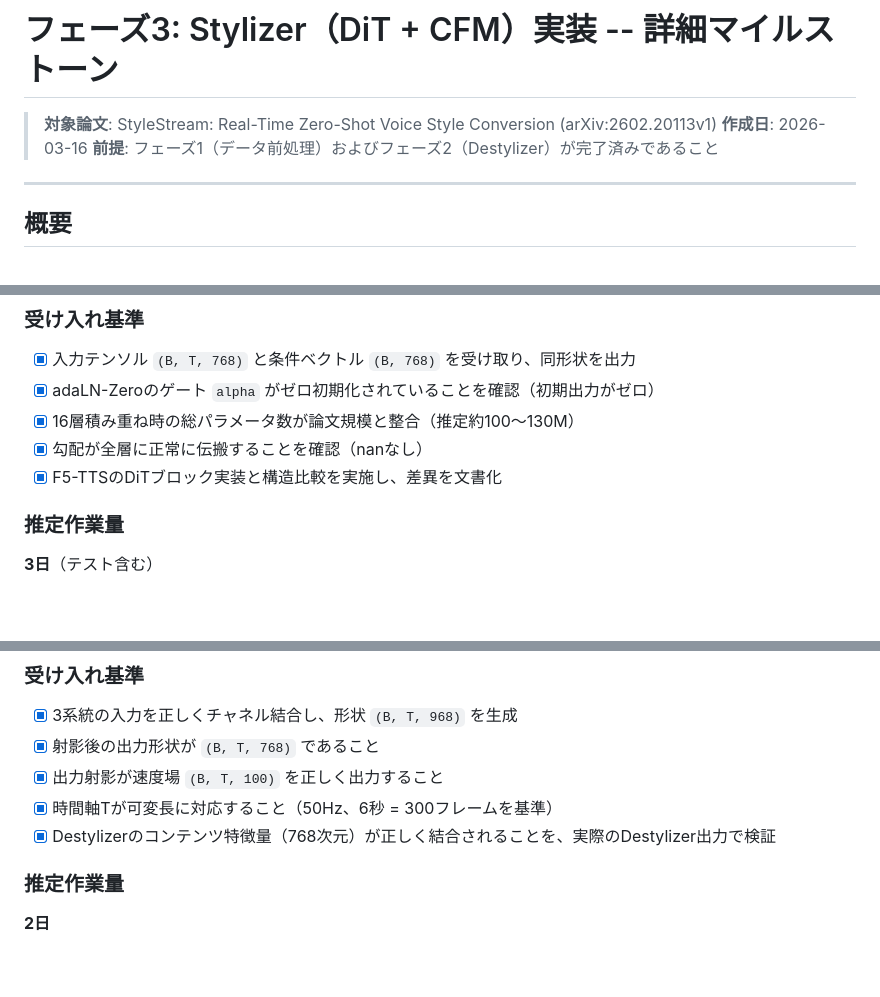
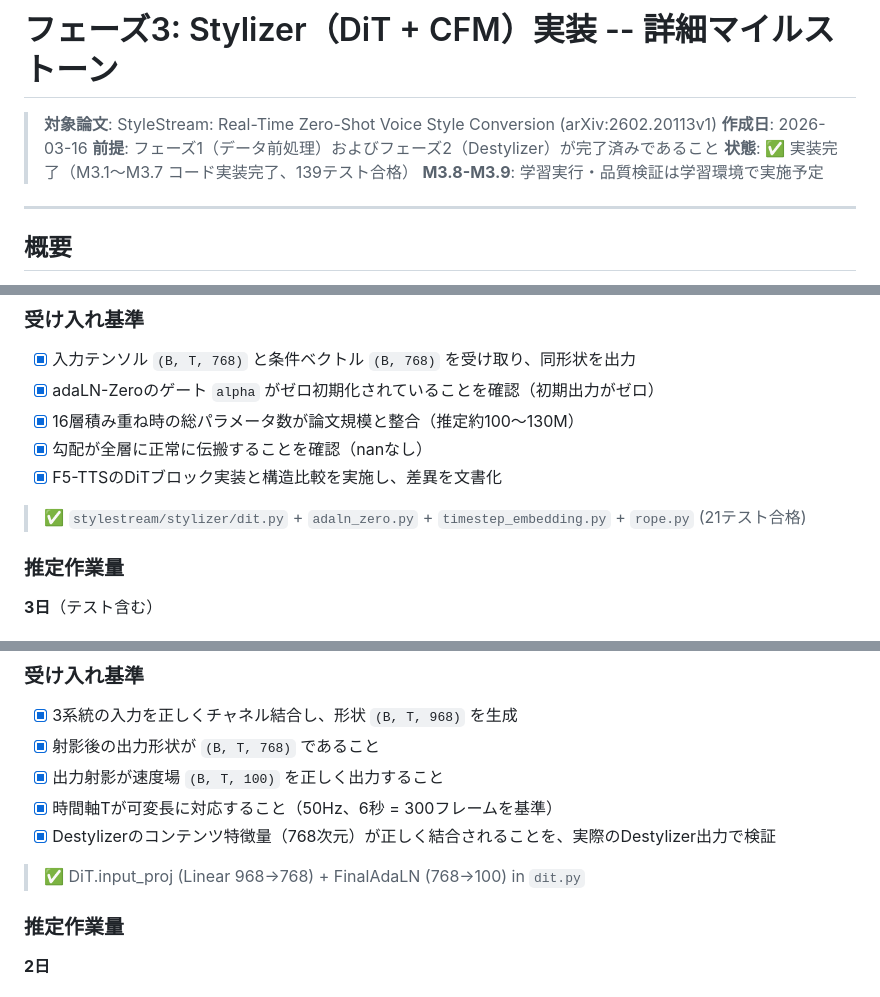
Before and after one commit to ayutaz/StyleStream, a Markdown page: docs/phase3_stylizer_milestones.md, 3 parts joined by grey strips. GitHub-like rendering; blank space fills up the shorter version.

Commit message:
ドキュメントをフェーズ3完了状態に更新
- CLAUDE.md: P3完了、stylizer/全9ファイル追記、テスト355件、次はP4
- milestones.md: P3 ✅実装完了(7/9 MS, 139テスト)、設計判断追記
- phase3_stylizer_milestones.md: M3.1-M3.7完了ノート、ガントチャート更新

```diff
--- a/docs/phase3_stylizer_milestones.md
+++ b/docs/phase3_stylizer_milestones.md
@@ -3,6 +3,8 @@
 > **対象論文**: StyleStream: Real-Time Zero-Shot Voice Style Conversion (arXiv:2602.20113v1)
 > **作成日**: 2026-03-16
 > **前提**: フェーズ1（データ前処理）およびフェーズ2（Destylizer）が完了済みであること
+> **状態**: ✅ 実装完了（M3.1〜M3.7 コード実装完了、139テスト合格）
+> **M3.8-M3.9**: 学習実行・品質検証は学習環境で実施予定
 
 ---
 
@@ -84,6 +86,8 @@ c (768次元) → SiLU → Linear(768, 768×6) → 6分割 → (gamma_1, beta_1,
 - [x] 勾配が全層に正常に伝搬することを確認（nanなし）
 - [x] F5-TTSのDiTブロック実装と構造比較を実施し、差異を文書化
 
+> ✅ `stylestream/stylizer/dit.py` + `adaln_zero.py` + `timestep_embedding.py` + `rope.py` (21テスト合格)
+
 ### 推定作業量
 **3日**（テスト含む）
 
@@ -150,6 +154,8 @@ DiT-originalに従い、最終層にもadaLNを適用後に線形射影する。
 - [x] 時間軸Tが可変長に対応すること（50Hz、6秒 = 300フレームを基準）
 - [x] Destylizerのコンテンツ特徴量（768次元）が正しく結合されることを、実際のDestylizer出力で検証
 
+> ✅ DiT.input_proj (Linear 968→768) + FinalAdaLN (768→100) in `dit.py`
+
 ### 推定作業量
 **2日**
 
```
Also changed, not shown: other parts of docs/phase3_stylizer_milestones.md (+23 -9 lines), CLAUDE.md (+18 -5 lines), docs/milestones.md (+33 -23 lines).
